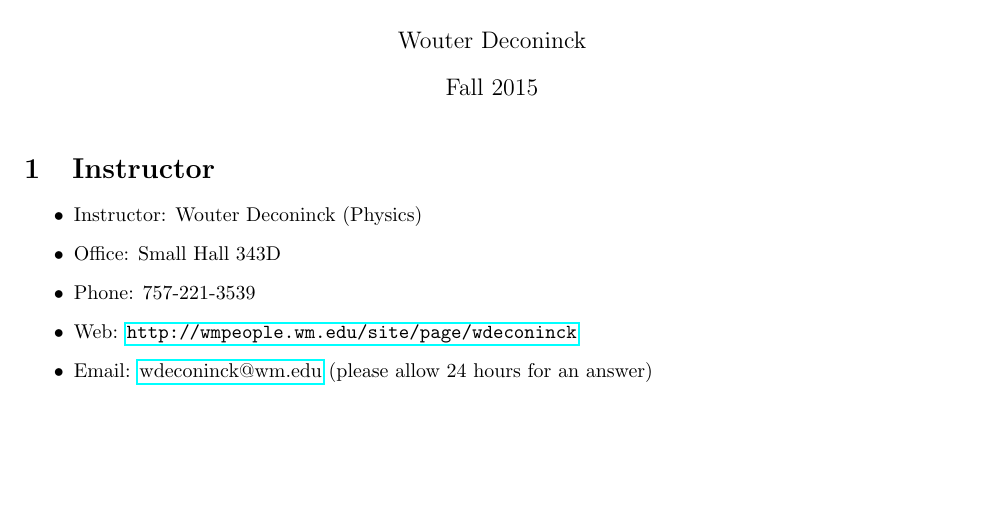
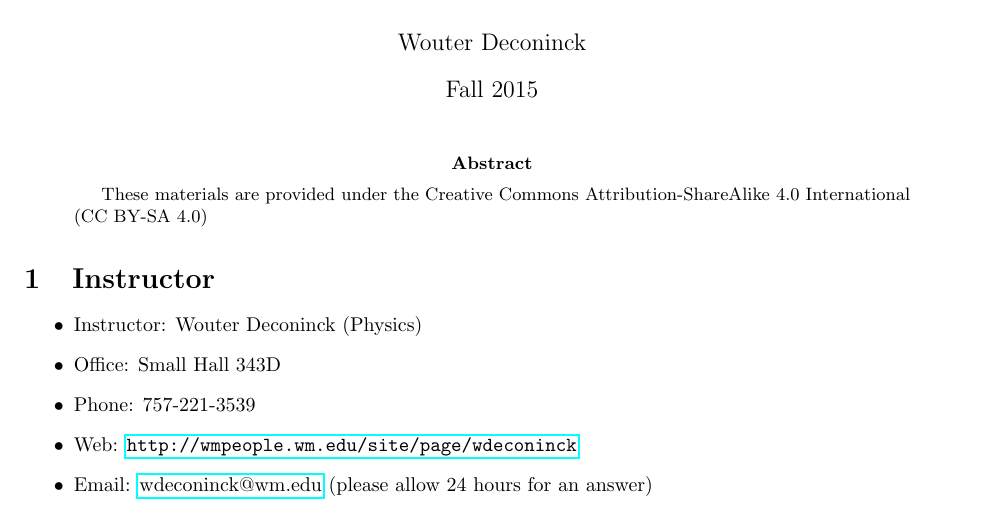
Before and after one commit to wdconinc/gender_and_race_in_the_physical_sciences, a LaTeX paper (master.tex): part of page 1 of 5 before the commit and part of page 1 of 6 after it, cut so that both start at the same text, the shorter picture padded with empty space. Compiled offline with pdfLaTeX.

Commit message:
Updates from ShareLaTeX

```diff
--- a/master.tex
+++ b/master.tex
@@ -12,6 +12,10 @@
 
 \maketitle
 
+\begin{abstract}
+These materials are provided under the Creative Commons Attribution-ShareAlike 4.0 International (CC BY-SA 4.0)
+\end{abstract}
+
 \import{./}{overview}
 \import{./}{syllabus}
 \import{./}{calendar}
```
